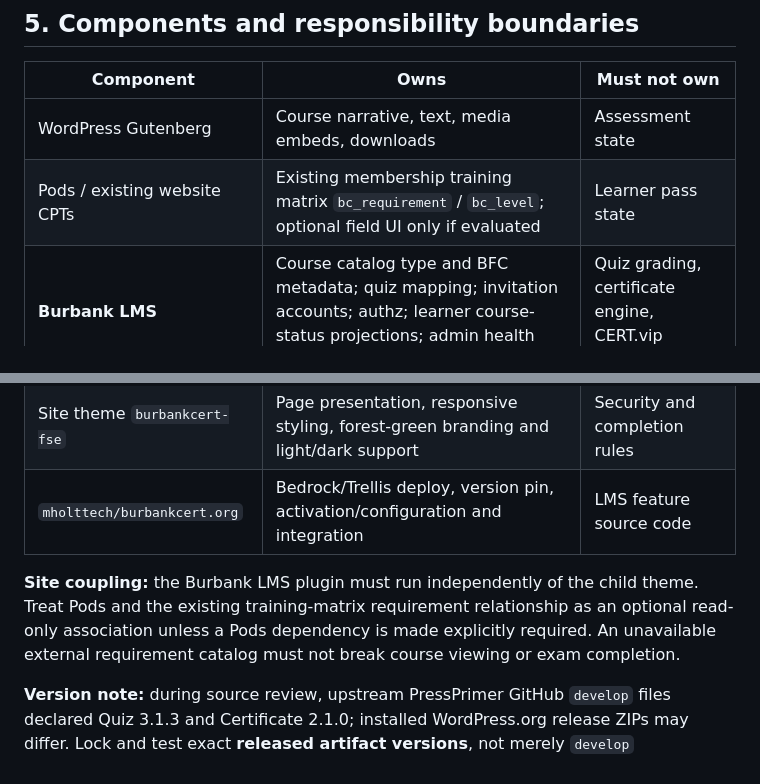
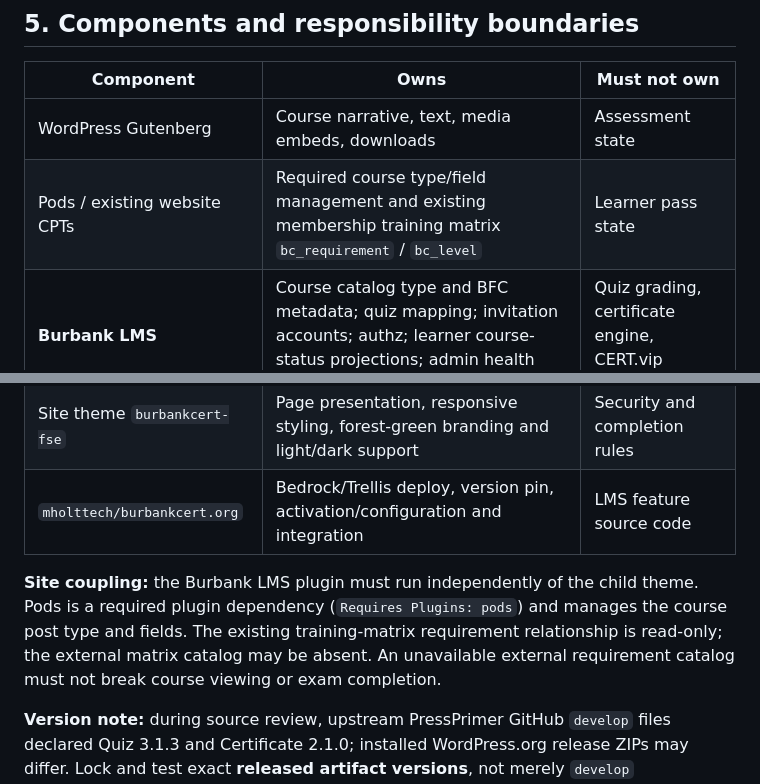
Before and after one commit to mholttech/burbank-lms-wp, a Markdown page: docs/independent-study-implementation-spec.md, 2 parts joined by grey strips. GitHub-like rendering.

Commit message:
docs: define approved Pods course catalog implementation

```diff
--- a/docs/independent-study-implementation-spec.md
+++ b/docs/independent-study-implementation-spec.md
@@ -81,14 +81,14 @@ Certificate issuance is a **credential event** derived from an authenticated pas
 | Component | Owns | Must not own |
 | --- | --- | --- |
 | WordPress Gutenberg | Course narrative, text, media embeds, downloads | Assessment state |
-| Pods / existing website CPTs | Existing membership training matrix `bc_requirement` / `bc_level`; optional field UI only if evaluated | Learner pass state |
+| Pods / existing website CPTs | Required course type/field management and existing membership training matrix `bc_requirement` / `bc_level` | Learner pass state |
 | **Burbank LMS** | Course catalog type and BFC metadata; quiz mapping; invitation accounts; authz; learner course-status projections; admin health checks; free export tool | Quiz grading, certificate engine, CERT.vip records |
 | **PressPrimer Quiz (free)** | Questions, quiz configuration, attempts, grading, per-user results | Membership verification, BFC catalog |
 | **PressPrimer Certificate (free)** | Award triggers, issued certificates, PDF generation, verification, revocation, history | Course progress, member qualification |
 | Site theme `burbankcert-fse` | Page presentation, responsive styling, forest-green branding and light/dark support | Security and completion rules |
 | `mholttech/burbankcert.org` | Bedrock/Trellis deploy, version pin, activation/configuration and integration | LMS feature source code |
 
-**Site coupling:** the Burbank LMS plugin must run independently of the child theme. Treat Pods and the existing training-matrix requirement relationship as an optional read-only association unless a Pods dependency is made explicitly required. An unavailable external requirement catalog must not break course viewing or exam completion.
+**Site coupling:** the Burbank LMS plugin must run independently of the child theme. Pods is a required plugin dependency (`Requires Plugins: pods`) and manages the course post type and fields. The existing training-matrix requirement relationship is read-only; the external matrix catalog may be absent. An unavailable external requirement catalog must not break course viewing or exam completion.
 
 **Version note:** during source review, upstream PressPrimer GitHub `develop` files declared Quiz 3.1.3 and Certificate 2.1.0; installed WordPress.org release ZIPs may differ. Lock and test exact **released artifact versions**, not merely `develop` implementation details.
 
```
Also changed, not shown: 2 other files.
